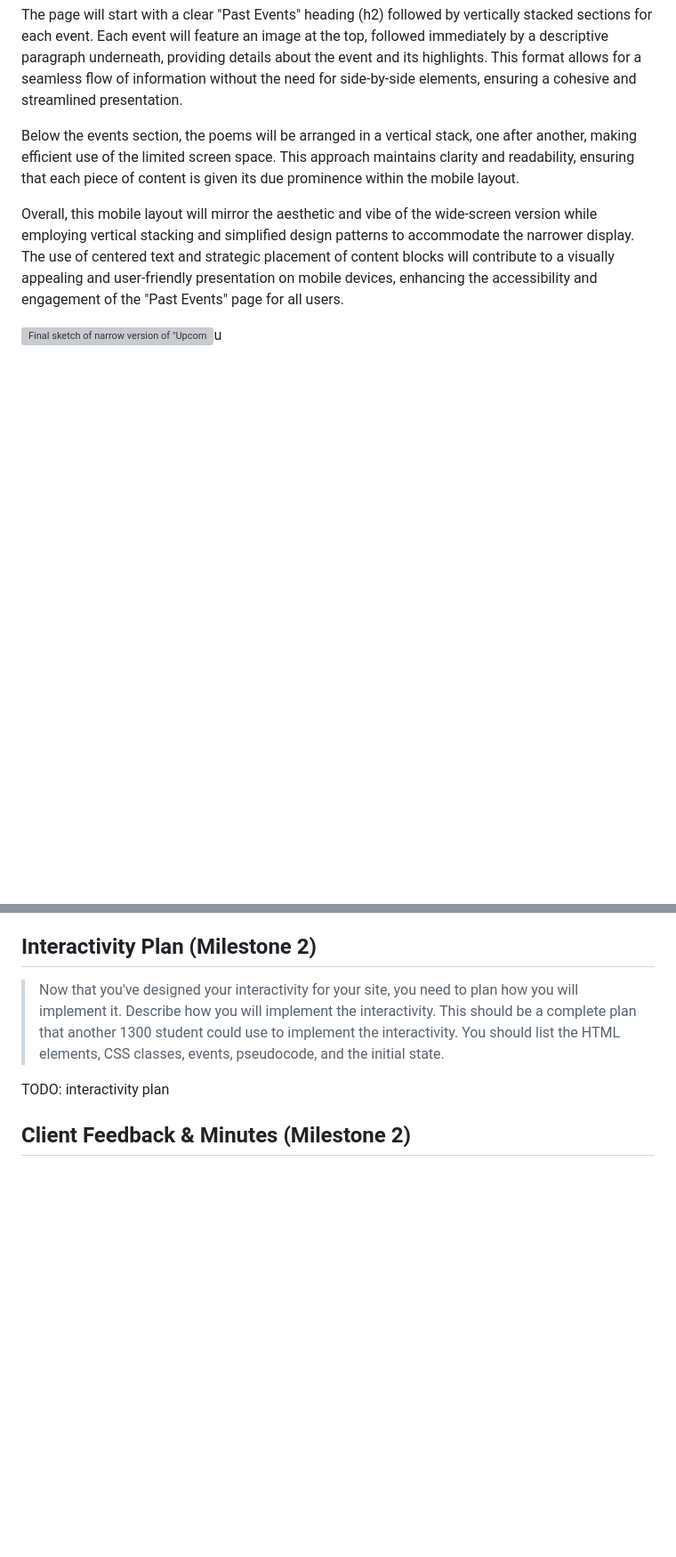
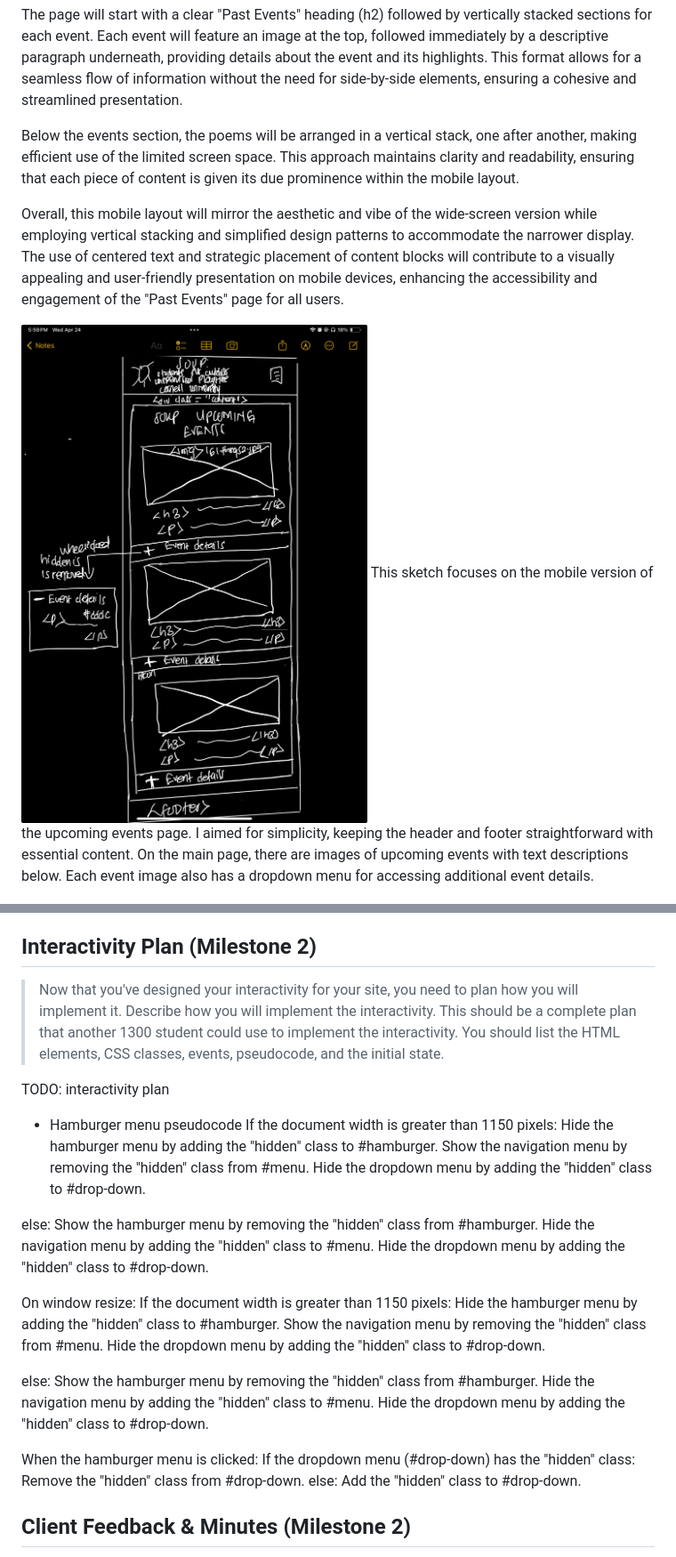
Before and after one commit to Jemimahosei/CornellSOUP, a Markdown page: design-plan/design-journey.md, 2 parts joined by grey strips. Shown at 89% size. Drawn GitHub-style; pictures changed too: design-plan/final-upcoming-narrow.jpeg (added); blank space fills up the shorter version; grey boxes are pictures that could not be loaded.

Commit message:
HTML and design journey polish

```diff
--- a/design-plan/design-journey.md
+++ b/design-plan/design-journey.md
@@ -800,7 +812,10 @@ Document your site's layout.
   Overall, this mobile layout will mirror the aesthetic and vibe of the wide-screen version while employing vertical stacking and simplified design patterns to accommodate the narrower display. The use of centered text and strategic placement of content blocks will contribute to a visually appealing and user-friendly presentation on mobile devices, enhancing the accessibility and engagement of the "Past Events" page for all users.
 
 
-![Final sketch of narrow version of "Upcoming Events" page](final-zero.jpg)u
+![Final sketch of narrow version of "Upcoming Events" page](final-upcoming-narrow.jpeg)
+This sketch focuses on the mobile version of the upcoming events page. I aimed for simplicity, keeping the header and footer straightforward with essential content. On the main page, there are images of upcoming events with text descriptions below. Each event image also has a dropdown menu for accessing additional event details.
+
+
 
 
 
@@ -849,6 +871,34 @@ The drop-down features we're using allow users to read the title of an upcoming
 > You should list the HTML elements, CSS classes, events, pseudocode, and the initial state.
 
 TODO: interactivity plan
+
+- Hamburger menu pseudocode
+If the document width is greater than 1150 pixels:
+Hide the hamburger menu by adding the "hidden" class to #hamburger.
+Show the navigation menu by removing the "hidden" class from #menu.
+Hide the dropdown menu by adding the "hidden" class to #drop-down.
+
+else:
+Show the hamburger menu by removing the "hidden" class from #hamburger.
+Hide the navigation menu by adding the "hidden" class to #menu.
+Hide the dropdown menu by adding the "hidden" class to #drop-down.
+
+On window resize:
+If the document width is greater than 1150 pixels:
+Hide the hamburger menu by adding the "hidden" class to #hamburger.
+Show the navigation menu by removing the "hidden" class from #menu.
+Hide the dropdown menu by adding the "hidden" class to #drop-down.
+
+else:
+Show the hamburger menu by removing the "hidden" class from #hamburger.
+Hide the navigation menu by adding the "hidden" class to #menu.
+Hide the dropdown menu by adding the "hidden" class to #drop-down.
+
+When the hamburger menu is clicked:
+If the dropdown menu (#drop-down) has the "hidden" class:
+Remove the "hidden" class from #drop-down.
+else:
+Add the "hidden" class to #drop-down.
 
 
 ## Client Feedback & Minutes (Milestone 2)
```
Also changed, not shown: other parts of design-plan/design-journey.md (+32 -13 lines), design-plan/final-upcoming-wide.jpeg (added), design-plan/final-upcoming.jpg (deleted), 2 other files.
